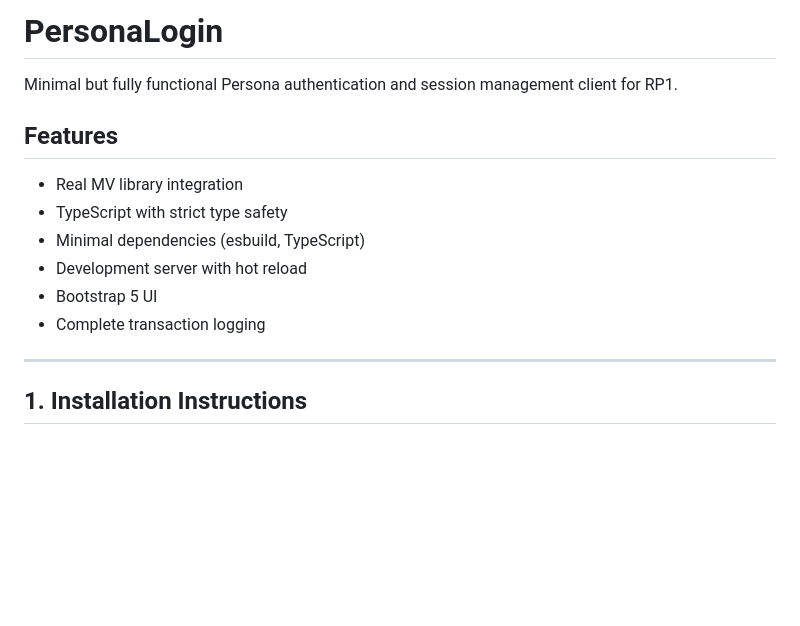
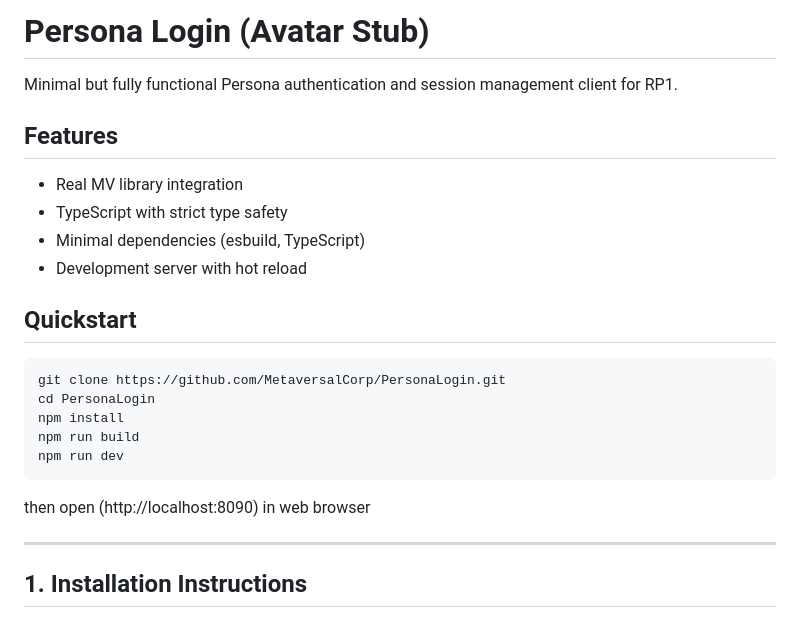
Before and after one commit to MetaversalCorp/PersonaLogin, a Markdown page: README.md, the part around the change. GitHub-like rendering; blank space fills up the shorter version.

Commit message:
Rename title to 'Persona Login' and add quickstart
Updated project name and added quickstart instructions.

````diff
--- a/README.md
+++ b/README.md
@@ -1,4 +1,4 @@
-# PersonaLogin
+# Persona Login (Avatar Stub)
 
 Minimal but fully functional Persona authentication and session management client for RP1.
 
@@ -8,8 +8,16 @@ Minimal but fully functional Persona authentication and session management clien
 - TypeScript with strict type safety
 - Minimal dependencies (esbuild, TypeScript)
 - Development server with hot reload
-- Bootstrap 5 UI
-- Complete transaction logging
+
+## Quickstart
+```
+git clone https://github.com/MetaversalCorp/PersonaLogin.git
+cd PersonaLogin
+npm install
+npm run build
+npm run dev
+```
+then open (http://localhost:8090) in web browser
 
 ---
 
````
